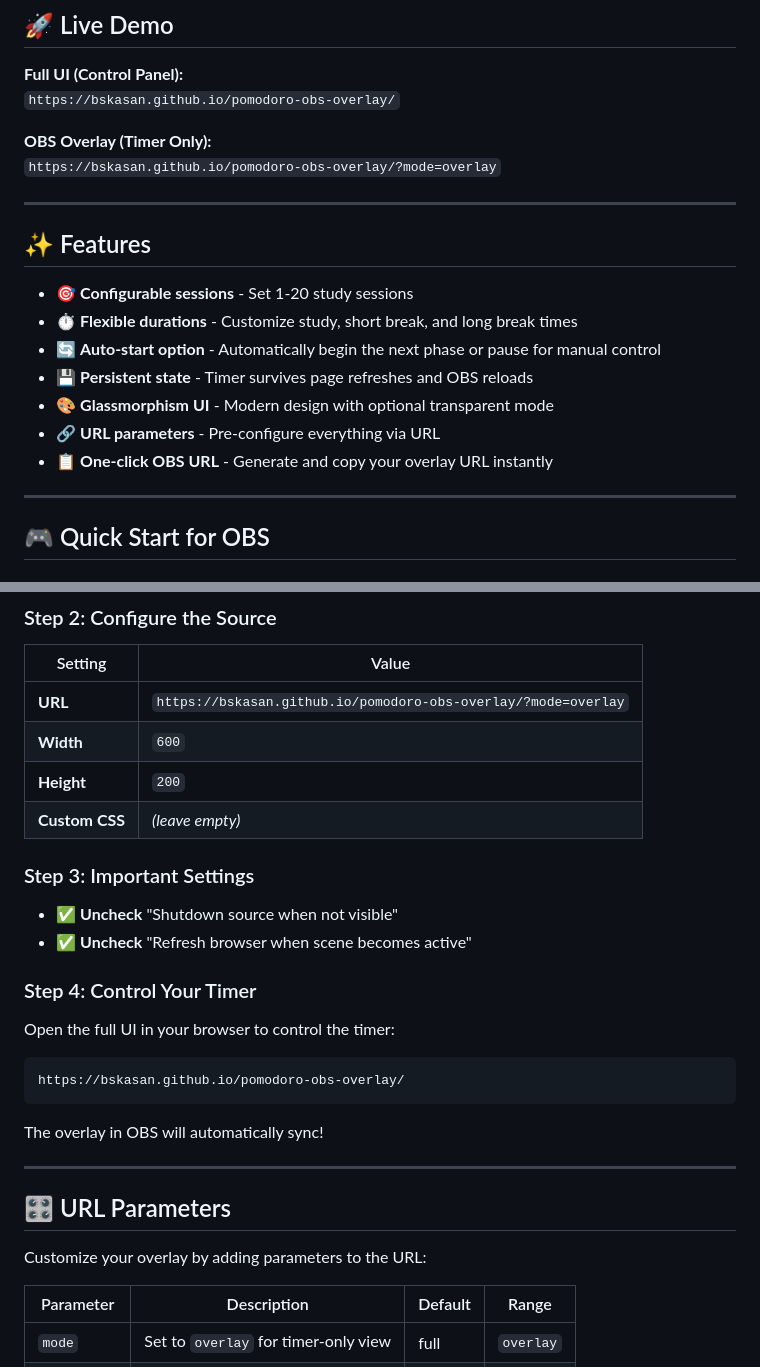
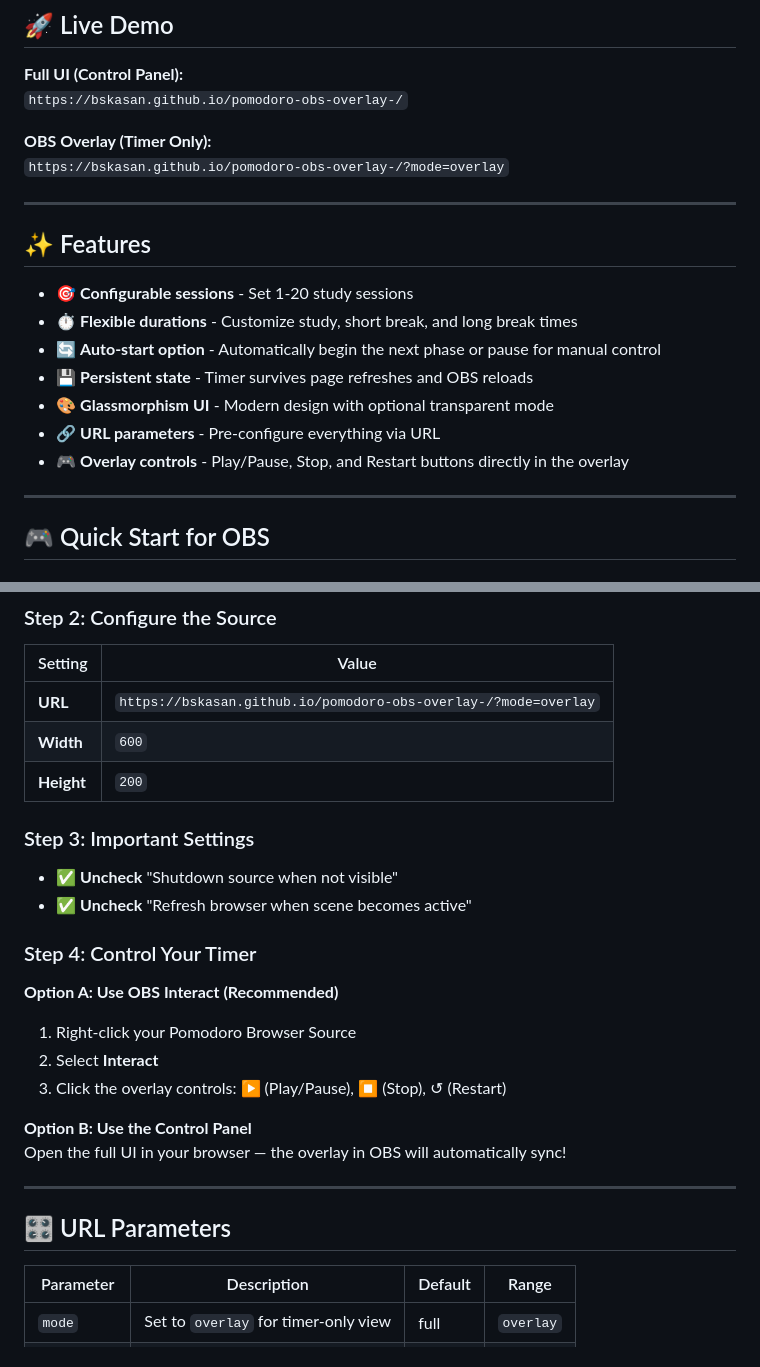
Before and after one commit to kagefmie-I/pomodoro-obs-overlay, a Markdown page: README.md, 2 parts joined by grey strips. Drawn GitHub-style.

````diff
--- a/README.md
+++ b/README.md
@@ -6,10 +5,10 @@ A sleek, lightweight Pomodoro timer designed as an OBS Browser Source overlay fo
 ## 🚀 Live Demo
 
 **Full UI (Control Panel):**
-`https://bskasan.github.io/pomodoro-obs-overlay/`
+`https://bskasan.github.io/pomodoro-obs-overlay-/`
 
 **OBS Overlay (Timer Only):**
-`https://bskasan.github.io/pomodoro-obs-overlay/?mode=overlay`
+`https://bskasan.github.io/pomodoro-obs-overlay-/?mode=overlay`
 
 ---
 
@@ -21,7 +20,7 @@ A sleek, lightweight Pomodoro timer designed as an OBS Browser Source overlay fo
 - 💾 **Persistent state** - Timer survives page refreshes and OBS reloads
 - 🎨 **Glassmorphism UI** - Modern design with optional transparent mode
 - 🔗 **URL parameters** - Pre-configure everything via URL
-- 📋 **One-click OBS URL** - Generate and copy your overlay URL instantly
+- 🎮 **Overlay controls** - Play/Pause, Stop, and Restart buttons directly in the overlay
 
 ---
 
@@ -37,10 +36,9 @@ A sleek, lightweight Pomodoro timer designed as an OBS Browser Source overlay fo
 
 | Setting | Value |
 |---------|-------|
-| **URL** | `https://bskasan.github.io/pomodoro-obs-overlay/?mode=overlay` |
+| **URL** | `https://bskasan.github.io/pomodoro-obs-overlay-/?mode=overlay` |
 | **Width** | `600` |
 | **Height** | `200` |
-| **Custom CSS** | *(leave empty)* |
 
 ### Step 3: Important Settings
 
@@ -49,18 +47,17 @@ A sleek, lightweight Pomodoro timer designed as an OBS Browser Source overlay fo
 
 ### Step 4: Control Your Timer
 
-Open the full UI in your browser to control the timer:
-```
-https://bskasan.github.io/pomodoro-obs-overlay/
-```
+**Option A: Use OBS Interact (Recommended)**
+1. Right-click your Pomodoro Browser Source
+2. Select **Interact**
+3. Click the overlay controls: ▶ (Play/Pause), ⏹ (Stop), ↺ (Restart)
 
-The overlay in OBS will automatically sync!
+**Option B: Use the Control Panel**
+Open the full UI in your browser — the overlay in OBS will automatically sync!
 
 ---
 
 ## 🎛️ URL Parameters
-
-Customize your overlay by adding parameters to the URL:
 
 | Parameter | Description | Default | Range |
 |-----------|-------------|---------|-------|
````
Also changed, not shown: other parts of README.md (+6 -52 lines).
